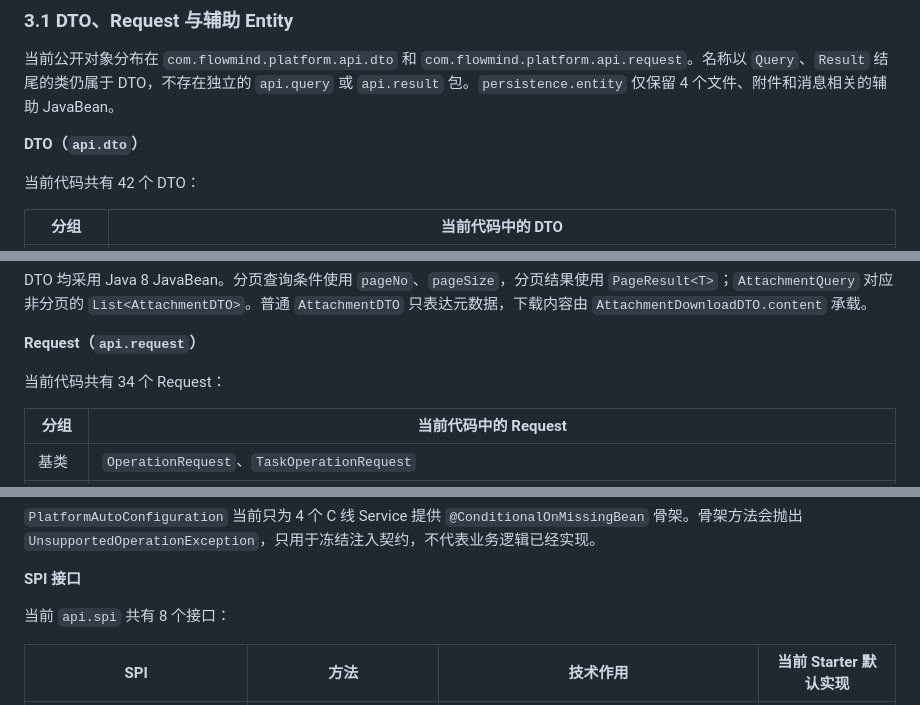
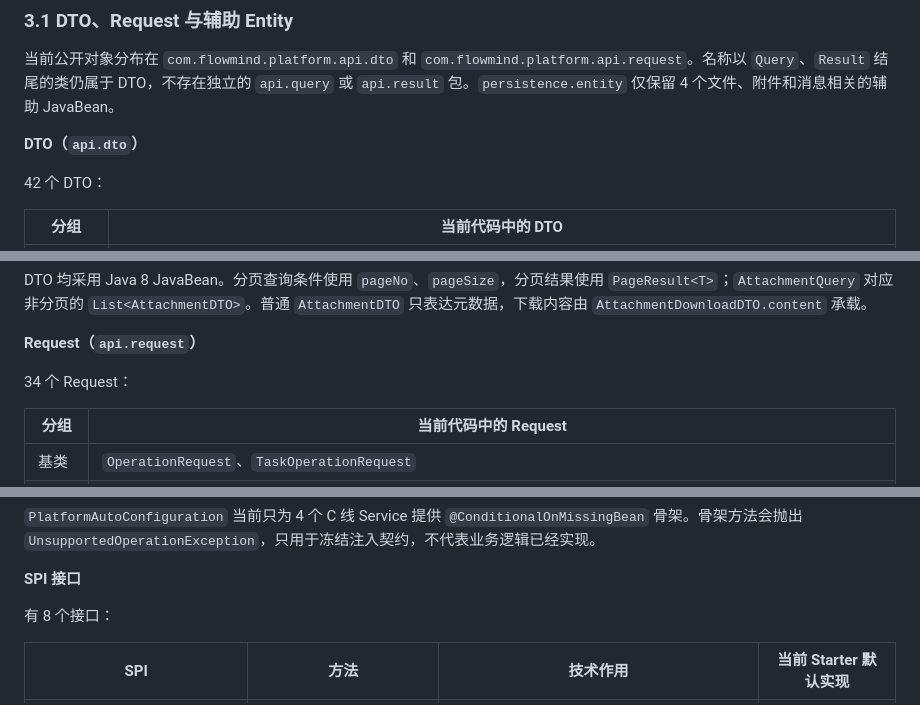
Before and after one commit to ZQ7777777/flow-mind, a Markdown page: doc/实习生C/实习生C开发文档.md, 3 parts joined by grey strips. GitHub-like rendering.

Commit message:
文档修改

```diff
--- a/doc/实习生C/实习生C开发文档.md
+++ b/doc/实习生C/实习生C开发文档.md
@@ -88,7 +88,7 @@ M0 当前完成的是公共对象、Service/SPI 接口、回调事件模型、St
 
 **DTO（`api.dto`）**
 
-当前代码共有 42 个 DTO：
+ 42 个 DTO：
 
 | 分组 | 当前代码中的 DTO |
 | --- | --- |
@@ -102,7 +102,7 @@ DTO 均采用 Java 8 JavaBean。分页查询条件使用 `pageNo`、`pageSize`
 
 **Request（`api.request`）**
 
-当前代码共有 34 个 Request：
+34 个 Request：
 
 | 分组 | 当前代码中的 Request |
 | --- | --- |
@@ -144,7 +144,7 @@ DTO 均采用 Java 8 JavaBean。分页查询条件使用 `pageNo`、`pageSize`
 
 **SPI 接口**
 
-当前 `api.spi` 共有 8 个接口：
+有 8 个接口：
 
 | SPI | 方法 | 技术作用 | 当前 Starter 默认实现 |
 | --- | --- | --- | --- |
```
Also changed, not shown: other parts of doc/实习生C/实习生C开发文档.md (+1 -1 lines).
